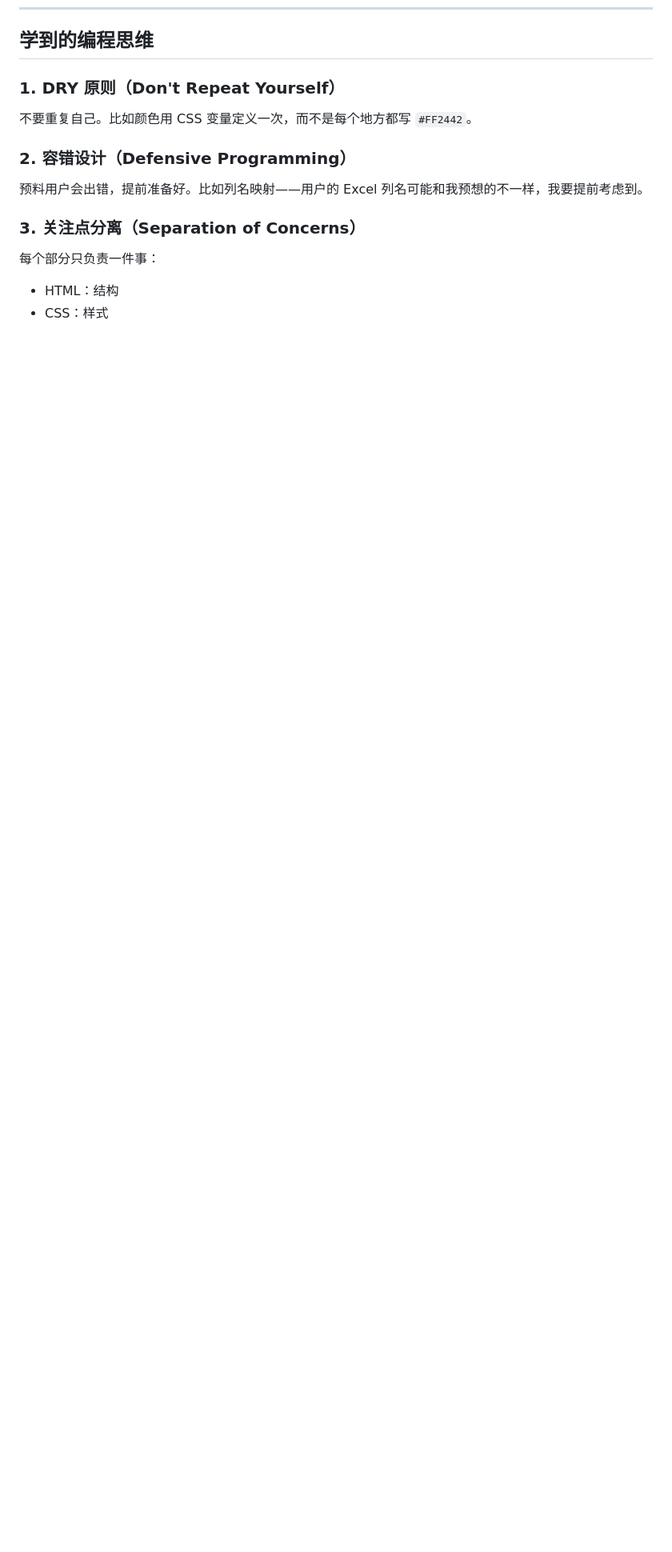
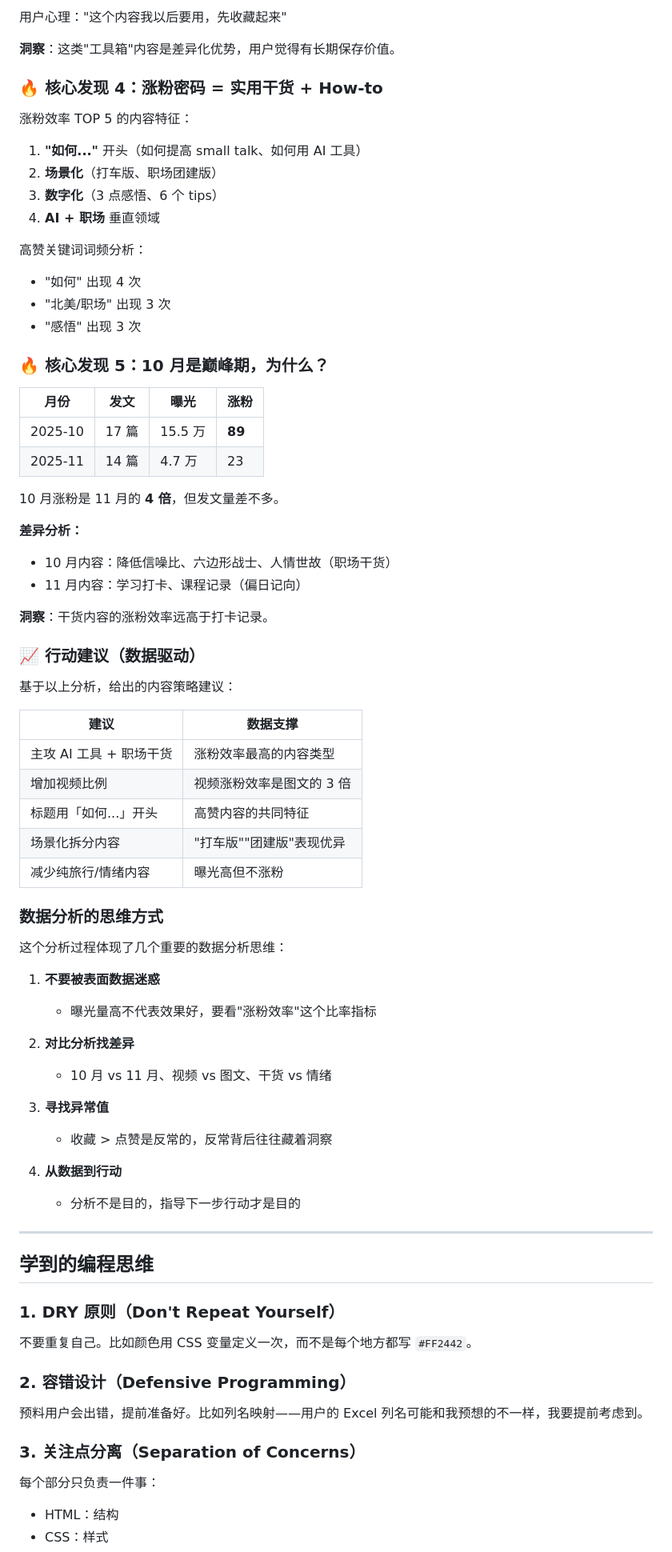
Before and after one commit to belljia95/xiaohongshu-dashboard, a Markdown page: LEARN.md, the part around one of its changes. Shown at 80% size. GitHub-like rendering; blank space fills up the shorter version.

```diff
--- a/LEARN.md
+++ b/LEARN.md
@@ -254,3 +311,66 @@ PYTHON_PATH = r"C:\Users\90543\AppData\Local\Programs\Python\Python312\python.ex
+用户心理："这个内容我以后要用，先收藏起来"
+
+**洞察**：这类"工具箱"内容是差异化优势，用户觉得有长期保存价值。
+
+### 🔥 核心发现 4：涨粉密码 = 实用干货 + How-to
+
+涨粉效率 TOP 5 的内容特征：
+
+1. **"如何..."** 开头（如何提高 small talk、如何用 AI 工具）
+2. **场景化**（打车版、职场团建版）
+3. **数字化**（3 点感悟、6 个 tips）
+4. **AI + 职场** 垂直领域
+
+高赞关键词词频分析：
+- "如何" 出现 4 次
+- "北美/职场" 出现 3 次
+- "感悟" 出现 3 次
+
+### 🔥 核心发现 5：10 月是巅峰期，为什么？
+
+| 月份 | 发文 | 曝光 | 涨粉 |
+|------|------|------|------|
+| 2025-10 | 17 篇 | 15.5 万 | **89** |
+| 2025-11 | 14 篇 | 4.7 万 | 23 |
+
+10 月涨粉是 11 月的 **4 倍**，但发文量差不多。
+
+**差异分析：**
+- 10 月内容：降低信噪比、六边形战士、人情世故（职场干货）
+- 11 月内容：学习打卡、课程记录（偏日记向）
+
+**洞察**：干货内容的涨粉效率远高于打卡记录。
+
+### 📈 行动建议（数据驱动）
+
+基于以上分析，给出的内容策略建议：
+
+| 建议 | 数据支撑 |
+|------|----------|
+| 主攻 AI 工具 + 职场干货 | 涨粉效率最高的内容类型 |
+| 增加视频比例 | 视频涨粉效率是图文的 3 倍 |
+| 标题用「如何...」开头 | 高赞内容的共同特征 |
+| 场景化拆分内容 | "打车版""团建版"表现优异 |
+| 减少纯旅行/情绪内容 | 曝光高但不涨粉 |
+
+### 数据分析的思维方式
+
+这个分析过程体现了几个重要的数据分析思维：
+
+1. **不要被表面数据迷惑**
+   - 曝光量高不代表效果好，要看"涨粉效率"这个比率指标
+
+2. **对比分析找差异**
+   - 10 月 vs 11 月、视频 vs 图文、干货 vs 情绪
+
+3. **寻找异常值**
+   - 收藏 > 点赞是反常的，反常背后往往藏着洞察
+
+4. **从数据到行动**
+   - 分析不是目的，指导下一步行动才是目的
+
+---
+
 ## 学到的编程思维
 
 ### 1. DRY 原则（Don't Repeat Yourself）
```
Also changed, not shown: other parts of LEARN.md (+58 -1 lines).
